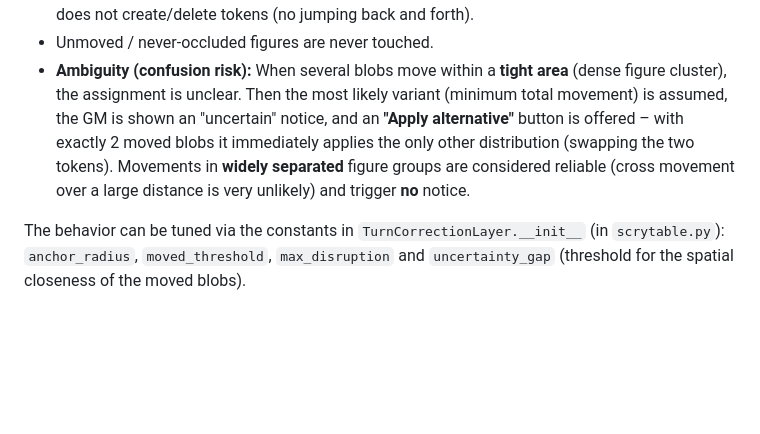
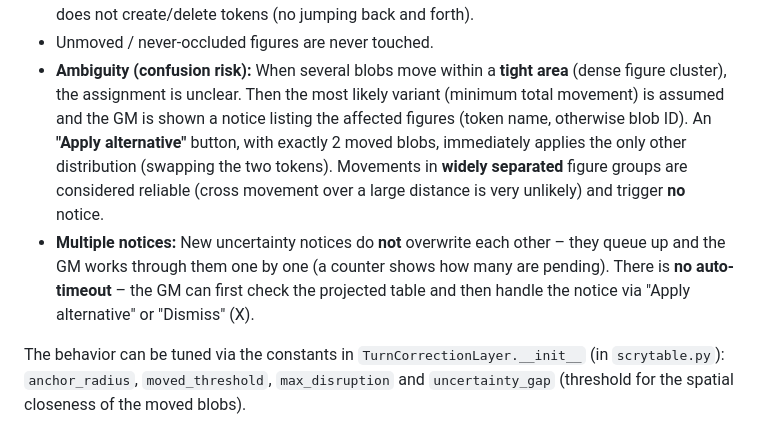
Before and after one commit to wraith11/Lighttable, a Markdown page: README.md, the part around the change. Rendered like a GitHub page; blank space fills up the shorter version.

Commit message:
Turn-Correction: Doku zu Queue, keinem Timeout und Namensanzeige (en)

```diff
--- a/README.md
+++ b/README.md
@@ -56,10 +56,15 @@ the tracking:
 - Unmoved / never-occluded figures are never touched.
 - **Ambiguity (confusion risk):** When several blobs move within a **tight area** (dense figure
   cluster), the assignment is unclear. Then the most likely variant (minimum total movement) is
-  assumed, the GM is shown an "uncertain" notice, and an **"Apply alternative"** button is offered –
-  with exactly 2 moved blobs it immediately applies the only other distribution (swapping the two
-  tokens). Movements in **widely separated** figure groups are considered reliable (cross movement
-  over a large distance is very unlikely) and trigger **no** notice.
+  assumed and the GM is shown a notice listing the affected figures (token name, otherwise blob
+  ID). An **"Apply alternative"** button, with exactly 2 moved blobs, immediately applies the only
+  other distribution (swapping the two tokens). Movements in **widely separated** figure groups
+  are considered reliable (cross movement over a large distance is very unlikely) and trigger
+  **no** notice.
+- **Multiple notices:** New uncertainty notices do **not** overwrite each other – they queue up and
+  the GM works through them one by one (a counter shows how many are pending). There is **no
+  auto-timeout** – the GM can first check the projected table and then handle the notice via
+  "Apply alternative" or "Dismiss" (X).
 
 The behavior can be tuned via the constants in `TurnCorrectionLayer.__init__` (in
 `scrytable.py`): `anchor_radius`, `moved_threshold`, `max_disruption` and
```
